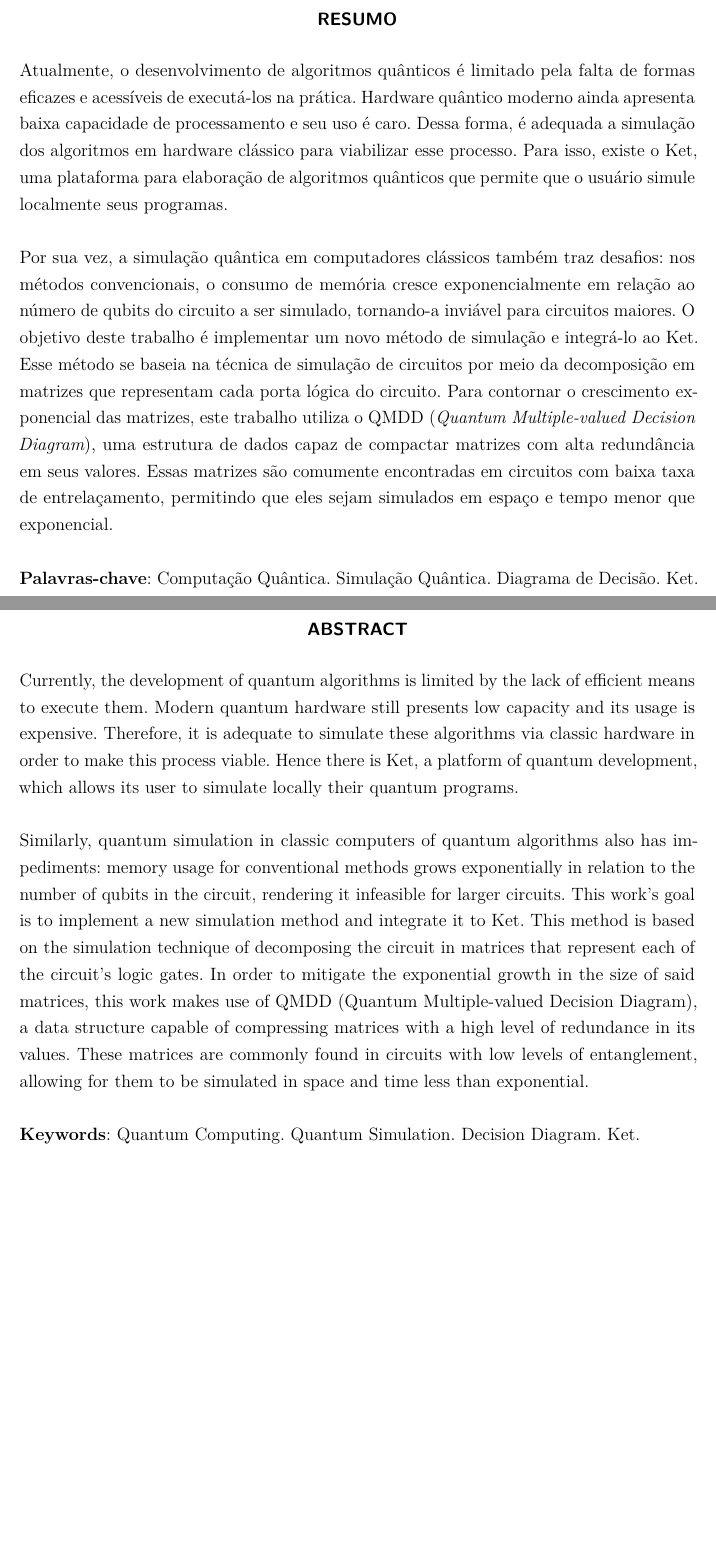
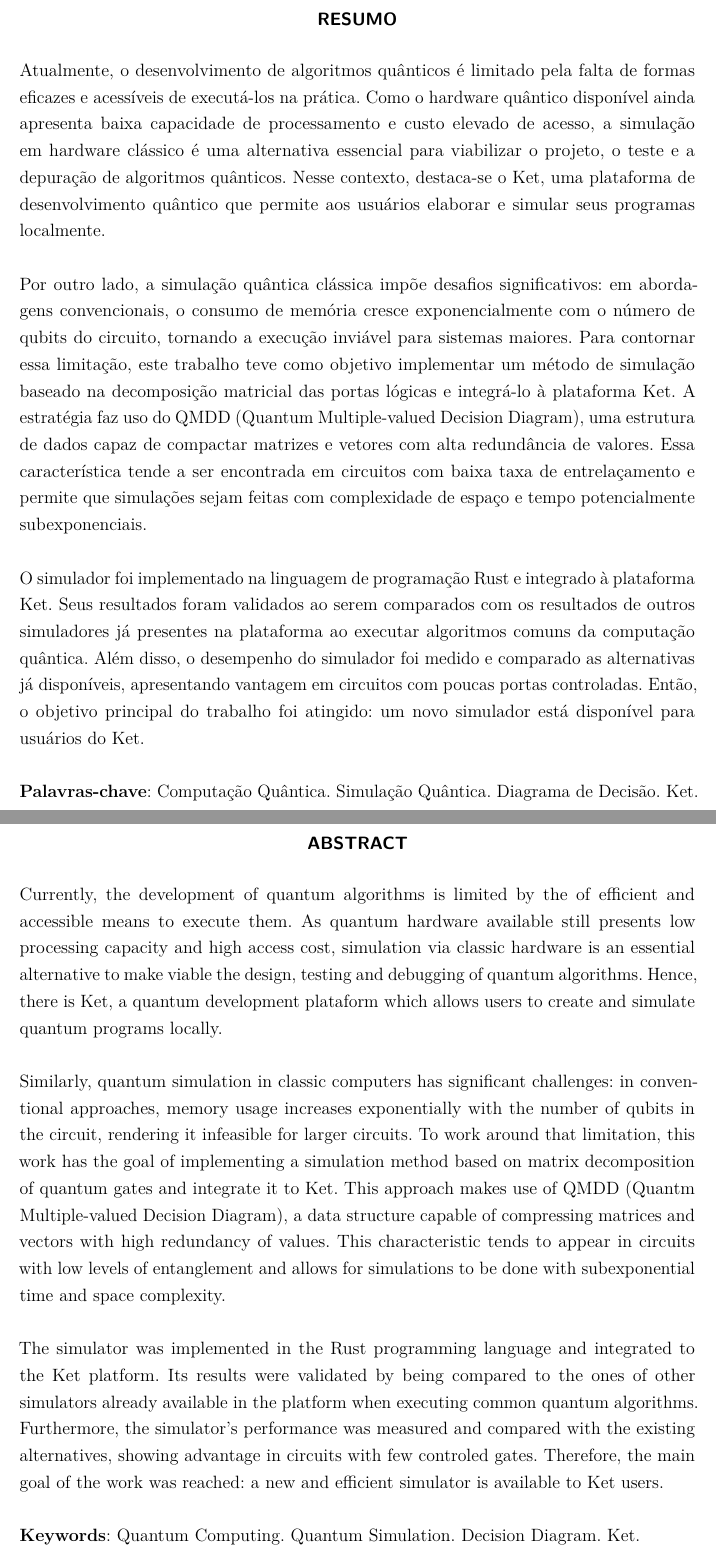
Before and after one commit to gabisartori/tcc-qmdd, a LaTeX thesis (relatorio/src/main.tex, which reads relatorio/src/beforetext/beforetext.tex): two parts of pages 5 and 6 of 55, joined at a grey line, cut so that both start at the same text, the shorter picture padded with empty space. Compiled offline with pdfLaTeX.

Commit message:
Update resumo do trabalho

```diff
--- a/relatorio/src/beforetext/beforetext.tex
+++ b/relatorio/src/beforetext/beforetext.tex
@@ -103,11 +103,11 @@
 
 \setlength{\absparsep}{18pt} % ajusta o espaçamento dos parágrafos do resumo
 \begin{resumo}
-  Atualmente, o desenvolvimento de algoritmos quânticos é limitado pela falta de formas eficazes e acessíveis de executá-los na prática. Hardware quântico moderno ainda apresenta baixa capacidade de processamento e seu uso é caro. Dessa forma, é adequada a simulação dos algoritmos em hardware clássico para viabilizar esse processo. Para isso, existe o Ket, uma plataforma para elaboração de algoritmos quânticos que permite que o usuário simule localmente seus programas.
+  Atualmente, o desenvolvimento de algoritmos quânticos é limitado pela falta de formas eficazes e acessíveis de executá-los na prática. Como o hardware quântico disponível ainda apresenta baixa capacidade de processamento e custo elevado de acesso, a simulação em hardware clássico é uma alternativa essencial para viabilizar o projeto, o teste e a depuração de algoritmos quânticos. Nesse contexto, destaca-se o Ket, uma plataforma de desenvolvimento quântico que permite aos usuários elaborar e simular seus programas localmente.
 
-  Por sua vez, a simulação quântica em computadores clássicos também traz desafios: nos métodos convencionais, o consumo de memória cresce exponencialmente em relação ao número de qubits do circuito a ser simulado, tornando-a inviável para circuitos maiores. O objetivo deste trabalho é implementar um novo método de simulação e integrá-lo ao Ket. Esse método se baseia na técnica de simulação de circuitos por meio da decomposição em matrizes que representam cada porta lógica do circuito. Para contornar o crescimento exponencial das matrizes, este trabalho utiliza o QMDD ({\itshape Quantum Multiple-valued Decision Diagram}), uma estrutura de dados capaz de compactar matrizes com alta redundância em seus valores. Essas matrizes são comumente encontradas em circuitos com baixa taxa de entrelaçamento, permitindo que eles sejam simulados em espaço e tempo menor que exponencial.
+  Por outro lado, a simulação quântica clássica impõe desafios significativos: em abordagens convencionais, o consumo de memória cresce exponencialmente com o número de qubits do circuito, tornando a execução inviável para sistemas maiores. Para contornar essa limitação, este trabalho teve como objetivo implementar um método de simulação baseado na decomposição matricial das portas lógicas e integrá-lo à plataforma Ket. A estratégia faz uso do QMDD (Quantum Multiple-valued Decision Diagram), uma estrutura de dados capaz de compactar matrizes e vetores com alta redundância de valores. Essa característica tende a ser encontrada em circuitos com baixa taxa de entrelaçamento e permite que simulações sejam feitas com complexidade de espaço e tempo potencialmente subexponenciais.
 
-  % TODO: Descrever o que foi feito e resultados, then add it to the english version
+  O simulador foi implementado na linguagem de programação Rust e integrado à plataforma Ket. Seus resultados foram validados ao serem comparados com os resultados de outros simuladores já presentes na plataforma ao executar algoritmos comuns da computação quântica. Além disso, o desempenho do simulador foi medido e comparado as alternativas já disponíveis, apresentando vantagem em circuitos com poucas portas controladas. Então, o objetivo principal do trabalho foi atingido: um novo simulador está disponível para usuários do Ket.
 
   \textbf{Palavras-chave}: Computação Quântica. Simulação Quântica. Diagrama de Decisão. Ket.
 \end{resumo}
@@ -115,9 +115,11 @@
 % resumo em inglês
 \begin{resumo}[Abstract]
   \begin{otherlanguage*}{english}
-    Currently, the development of quantum algorithms is limited by the lack of efficient means to execute them. Modern quantum hardware still presents low capacity and its usage is expensive. Therefore, it is adequate to simulate these algorithms via classic hardware in order to make this process viable. Hence there is Ket, a platform of quantum development, which allows its user to simulate locally their quantum programs.
+    Currently, the development of quantum algorithms is limited by the of efficient and accessible means to execute them. As quantum hardware available still presents low processing capacity and high access cost, simulation via classic hardware is an essential alternative to make viable the design, testing and debugging of quantum algorithms. Hence, there is Ket, a quantum development plataform which allows users to create and simulate quantum programs locally.
 
-    Similarly, quantum simulation in classic computers of quantum algorithms also has impediments: memory usage for conventional methods grows exponentially in relation to the number of qubits in the circuit, rendering it infeasible for larger circuits. This work's goal is to implement a new simulation method and integrate it to Ket. This method is based on the simulation technique of decomposing the circuit in matrices that represent each of the circuit's logic gates. In order to mitigate the exponential growth in the size of said matrices, this work makes use of QMDD (Quantum Multiple-valued Decision Diagram), a data structure capable of compressing matrices with a high level of redundance in its values. These matrices are commonly found in circuits with low levels of entanglement, allowing for them to be simulated in space and time less than exponential.
+    Similarly, quantum simulation in classic computers has significant challenges: in conventional approaches, memory usage increases exponentially with the number of qubits in the circuit, rendering it infeasible for larger circuits. To work around that limitation, this work has the goal of implementing a simulation method based on matrix decomposition of quantum gates and integrate it to Ket. This approach makes use of QMDD (Quantm Multiple-valued Decision Diagram), a data structure capable of compressing matrices and vectors with high redundancy of values. This characteristic tends to appear in circuits with low levels of entanglement and allows for simulations to be done with subexponential time and space complexity.
+
+    The simulator was implemented in the Rust programming language and integrated to the Ket platform. Its results were validated by being compared to the ones of other simulators already available in the platform when executing common quantum algorithms. Furthermore, the simulator's performance was measured and compared with the existing alternatives, showing advantage in circuits with few controled gates. Therefore, the main goal of the work was reached: a new and efficient simulator is available to Ket users.
 
     \textbf{Keywords}: Quantum Computing. Quantum Simulation. Decision Diagram. Ket.
   \end{otherlanguage*}
```
